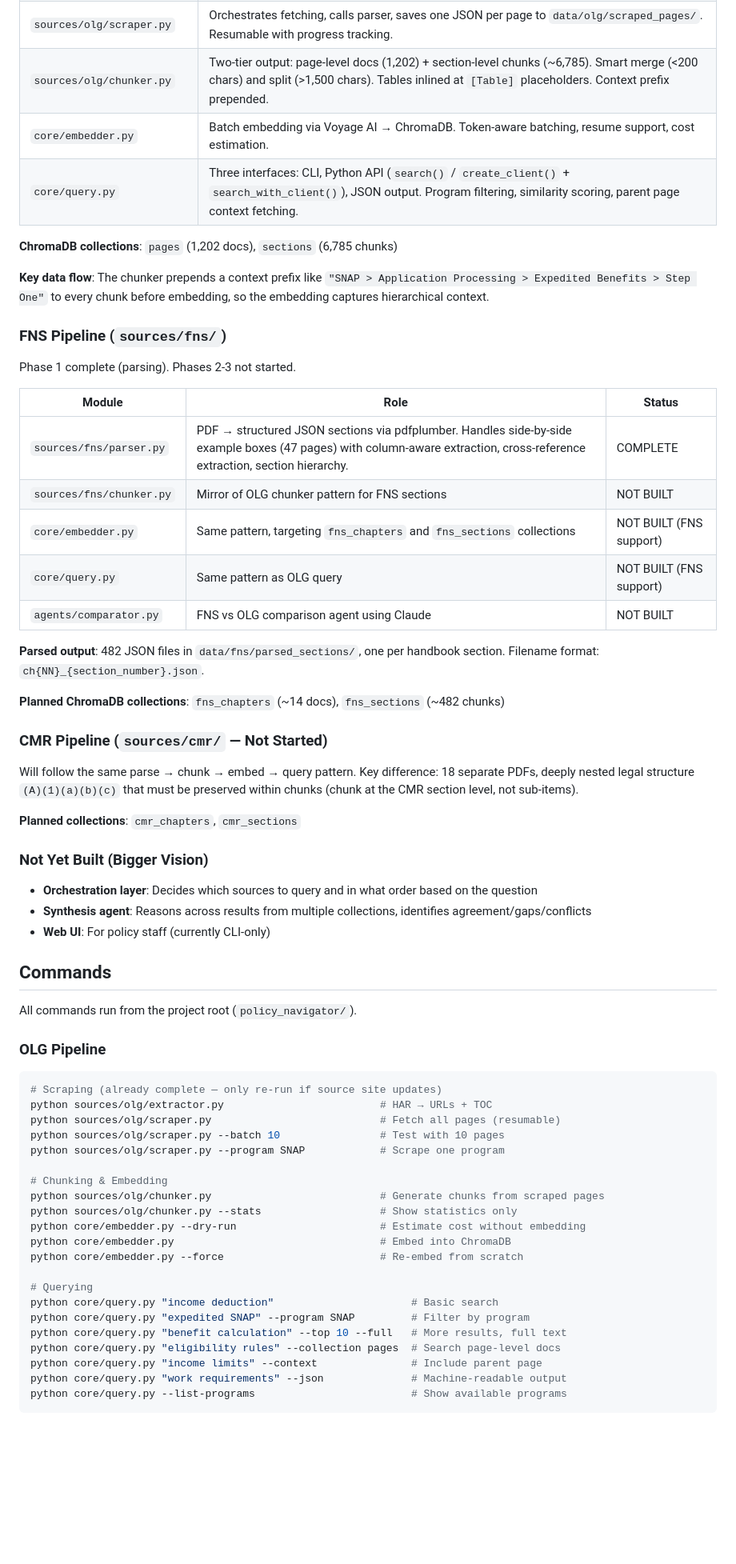
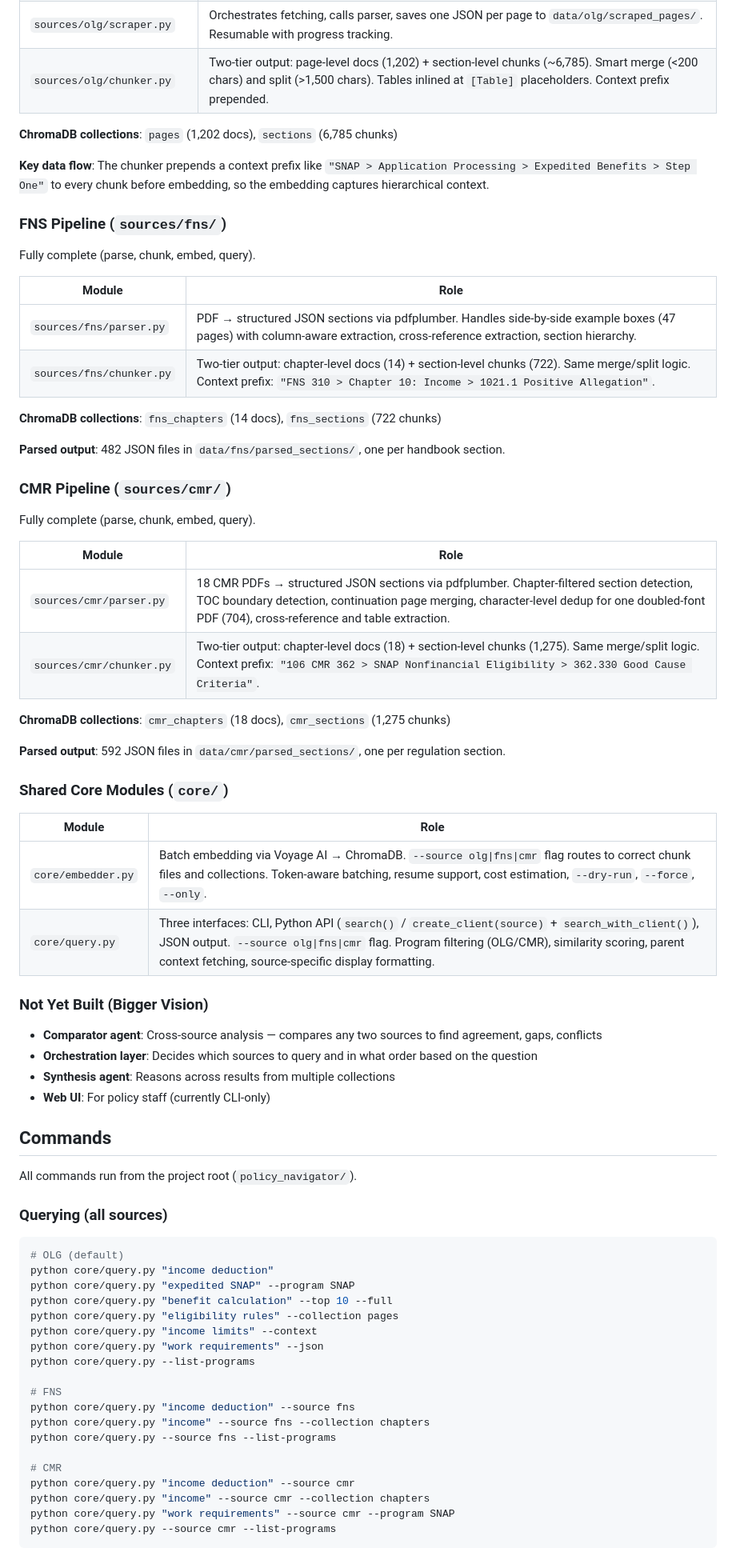
Before and after one commit to klmn800/regulatory-knowledgebase, a Markdown page: CLAUDE.md, the part around one of its changes. Shown at 80% size. Drawn GitHub-style; blank space fills up the shorter version.

````diff
--- a/CLAUDE.md
+++ b/CLAUDE.md
@@ -41,8 +44,6 @@ Fully complete. Source is a MadCap Flare WebHelp site scraped via HTTP.
 | `sources/olg/parser.py` | Pure HTML parser (no I/O). Called by scraper. Extracts sections at H2/H3 boundaries, tables, internal links, last-updated dates. |
 | `sources/olg/scraper.py` | Orchestrates fetching, calls parser, saves one JSON per page to `data/olg/scraped_pages/`. Resumable with progress tracking. |
 | `sources/olg/chunker.py` | Two-tier output: page-level docs (1,202) + section-level chunks (~6,785). Smart merge (<200 chars) and split (>1,500 chars). Tables inlined at `[Table]` placeholders. Context prefix prepended. |
-| `core/embedder.py` | Batch embedding via Voyage AI → ChromaDB. Token-aware batching, resume support, cost estimation. |
-| `core/query.py` | Three interfaces: CLI, Python API (`search()` / `create_client()` + `search_with_client()`), JSON output. Program filtering, similarity scoring, parent page context fetching. |
 
 **ChromaDB collections**: `pages` (1,202 docs), `sections` (6,785 chunks)
 
@@ -50,57 +51,67 @@ Fully complete. Source is a MadCap Flare WebHelp site scraped via HTTP.
 
 ### FNS Pipeline (`sources/fns/`)
 
-Phase 1 complete (parsing). Phases 2-3 not started.
+Fully complete (parse, chunk, embed, query).
 
-| Module | Role | Status |
-|--------|------|--------|
-| `sources/fns/parser.py` | PDF → structured JSON sections via pdfplumber. Handles side-by-side example boxes (47 pages) with column-aware extraction, cross-reference extraction, section hierarchy. | COMPLETE |
-| `sources/fns/chunker.py` | Mirror of OLG chunker pattern for FNS sections | NOT BUILT |
-| `core/embedder.py` | Same pattern, targeting `fns_chapters` and `fns_sections` collections | NOT BUILT (FNS support) |
-| `core/query.py` | Same pattern as OLG query | NOT BUILT (FNS support) |
-| `agents/comparator.py` | FNS vs OLG comparison agent using Claude | NOT BUILT |
+| Module | Role |
+|--------|------|
+| `sources/fns/parser.py` | PDF → structured JSON sections via pdfplumber. Handles side-by-side example boxes (47 pages) with column-aware extraction, cross-reference extraction, section hierarchy. |
+| `sources/fns/chunker.py` | Two-tier output: chapter-level docs (14) + section-level chunks (722). Same merge/split logic. Context prefix: `"FNS 310 > Chapter 10: Income > 1021.1 Positive Allegation"`. |
 
-**Parsed output**: 482 JSON files in `data/fns/parsed_sections/`, one per handbook section. Filename format: `ch{NN}_{section_number}.json`.
+**ChromaDB collections**: `fns_chapters` (14 docs), `fns_sections` (722 chunks)
 
-**Planned ChromaDB collections**: `fns_chapters` (~14 docs), `fns_sections` (~482 chunks)
+**Parsed output**: 482 JSON files in `data/fns/parsed_sections/`, one per handbook section.
 
-### CMR Pipeline (`sources/cmr/` — Not Started)
+### CMR Pipeline (`sources/cmr/`)
 
-Will follow the same parse → chunk → embed → query pattern. Key difference: 18 separate PDFs, deeply nested legal structure `(A)(1)(a)(b)(c)` that must be preserved within chunks (chunk at the CMR section level, not sub-items).
+Fully complete (parse, chunk, embed, query).
 
-**Planned collections**: `cmr_chapters`, `cmr_sections`
+| Module | Role |
+|--------|------|
+| `sources/cmr/parser.py` | 18 CMR PDFs → structured JSON sections via pdfplumber. Chapter-filtered section detection, TOC boundary detection, continuation page merging, character-level dedup for one doubled-font PDF (704), cross-reference and table extraction. |
+| `sources/cmr/chunker.py` | Two-tier output: chapter-level docs (18) + section-level chunks (1,275). Same merge/split logic. Context prefix: `"106 CMR 362 > SNAP Nonfinancial Eligibility > 362.330 Good Cause Criteria"`. |
+
+**ChromaDB collections**: `cmr_chapters` (18 docs), `cmr_sections` (1,275 chunks)
+
+**Parsed output**: 592 JSON files in `data/cmr/parsed_sections/`, one per regulation section.
+
+### Shared Core Modules (`core/`)
+
+| Module | Role |
+|--------|------|
+| `core/embedder.py` | Batch embedding via Voyage AI → ChromaDB. `--source olg\|fns\|cmr` flag routes to correct chunk files and collections. Token-aware batching, resume support, cost estimation, `--dry-run`, `--force`, `--only`. |
+| `core/query.py` | Three interfaces: CLI, Python API (`search()` / `create_client(source)` + `search_with_client()`), JSON output. `--source olg\|fns\|cmr` flag. Program filtering (OLG/CMR), similarity scoring, parent context fetching, source-specific display formatting. |
 
 ### Not Yet Built (Bigger Vision)
+- **Comparator agent**: Cross-source analysis — compares any two sources to find agreement, gaps, conflicts
 - **Orchestration layer**: Decides which sources to query and in what order based on the question
-- **Synthesis agent**: Reasons across results from multiple collections, identifies agreement/gaps/conflicts
+- **Synthesis agent**: Reasons across results from multiple collections
 - **Web UI**: For policy staff (currently CLI-only)
 
 ## Commands
 
 All commands run from the project root (`policy_navigator/`).
 
-### OLG Pipeline
+### Querying (all sources)
 ```bash
-# Scraping (already complete — only re-run if source site updates)
-python sources/olg/extractor.py                         # HAR → URLs + TOC
-python sources/olg/scraper.py                           # Fetch all pages (resumable)
-python sources/olg/scraper.py --batch 10                # Test with 10 pages
-python sources/olg/scraper.py --program SNAP            # Scrape one program
+# OLG (default)
+python core/query.py "income deduction"
+python core/query.py "expedited SNAP" --program SNAP
+python core/query.py "benefit calculation" --top 10 --full
+python core/query.py "eligibility rules" --collection pages
+python core/query.py "income limits" --context
+python core/query.py "work requirements" --json
+python core/query.py --list-programs
 
-# Chunking & Embedding
-python sources/olg/chunker.py                           # Generate chunks from scraped pages
-python sources/olg/chunker.py --stats                   # Show statistics only
-python core/embedder.py --dry-run                       # Estimate cost without embedding
-python core/embedder.py                                 # Embed into ChromaDB
-python core/embedder.py --force                         # Re-embed from scratch
+# FNS
+python core/query.py "income deduction" --source fns
+python core/query.py "income" --source fns --collection chapters
+python core/query.py --source fns --list-programs
 
-# Querying
-python core/query.py "income deduction"                      # Basic search
-python core/query.py "expedited SNAP" --program SNAP         # Filter by program
-python core/query.py "benefit calculation" --top 10 --full   # More results, full text
-python core/query.py "eligibility rules" --collection pages  # Search page-level docs
-python core/query.py "income limits" --context               # Include parent page
-python core/query.py "work requirements" --json              # Machine-readable output
-python core/query.py --list-programs                         # Show available programs
+# CMR
+python core/query.py "income deduction" --source cmr
+python core/query.py "income" --source cmr --collection chapters
+python core/query.py "work requirements" --source cmr --program SNAP
+python core/query.py --source cmr --list-programs
 ```
 
````
Also changed, not shown: other parts of CLAUDE.md (+65 -32 lines), docs/cmr_pipeline.md (added, +163 -0 lines), docs/fns_pipeline.md (+41 -43 lines).
